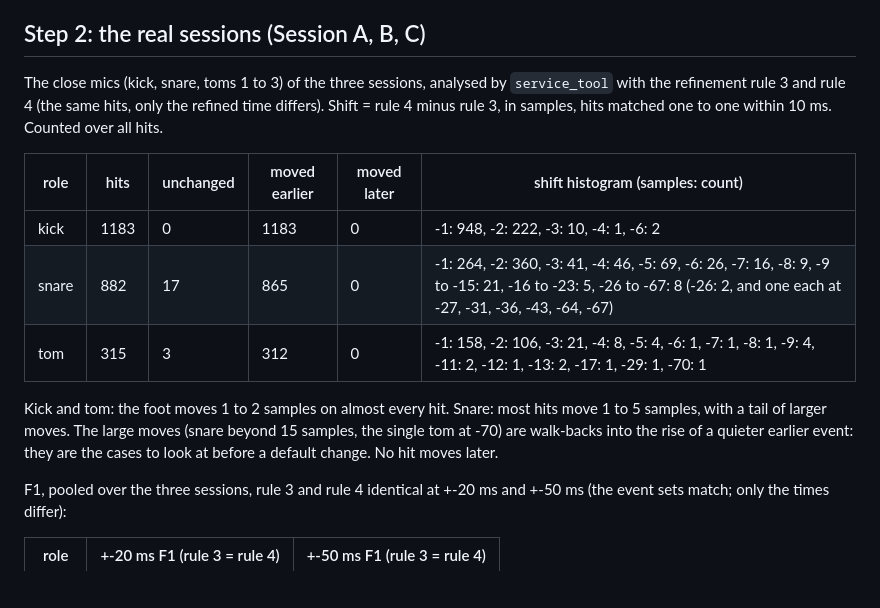
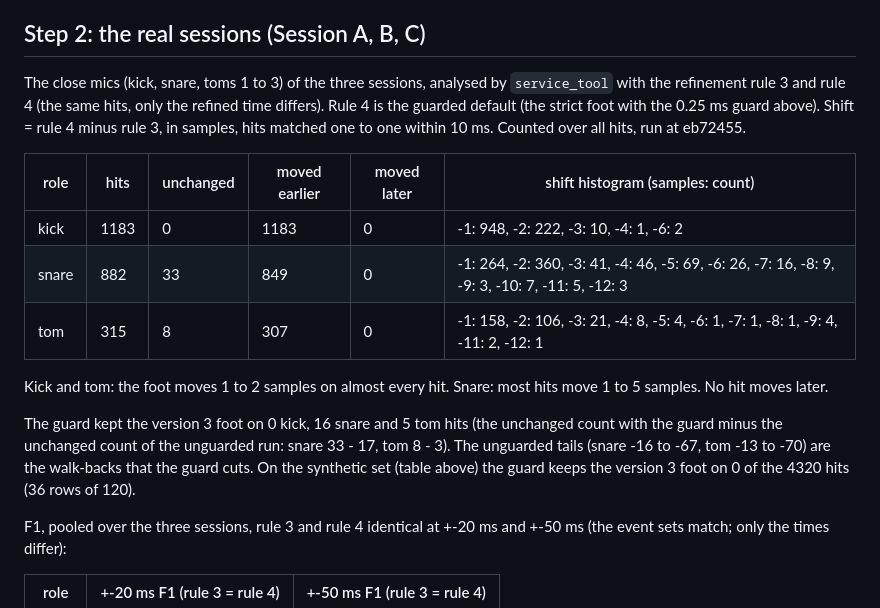
Before and after one commit to Cherry-Blossom-Valley/drumspike, a Markdown page: docs/design/hit-placement-bias.md, the part around the change. Rendered like a GitHub page; blank space fills up the shorter version.

Commit message:
docs: #101 real-session shift table at the guarded default
Rule 4 is the guarded default. Table rerun at eb72455 (101-sessions-eb72455):
guard kept the version 3 foot on 16 snare and 5 tom hits, 0 kick; 0 of 4320
synthetic hits. F1 unchanged. Doc only.

Co-Authored-By: Claude Haiku 5.5 <noreply@anthropic.com>

```diff
--- a/docs/design/hit-placement-bias.md
+++ b/docs/design/hit-placement-bias.md
@@ -160,19 +160,23 @@ starts at 44.1, 48 and 96 kHz only.
 ## Step 2: the real sessions (Session A, B, C)
 
 The close mics (kick, snare, toms 1 to 3) of the three sessions, analysed by `service_tool` with the
-refinement rule 3 and rule 4 (the same hits, only the refined time differs). Shift = rule 4 minus rule 3,
-in samples, hits matched one to one within 10 ms. Counted over all hits.
+refinement rule 3 and rule 4 (the same hits, only the refined time differs). Rule 4 is the guarded default
+(the strict foot with the 0.25 ms guard above). Shift = rule 4 minus rule 3, in samples, hits matched one to
+one within 10 ms. Counted over all hits, run at eb72455.
 
 | role | hits | unchanged | moved earlier | moved later | shift histogram (samples: count) |
 |---|---|---|---|---|---|
 | kick | 1183 | 0 | 1183 | 0 | -1: 948, -2: 222, -3: 10, -4: 1, -6: 2 |
-| snare | 882 | 17 | 865 | 0 | -1: 264, -2: 360, -3: 41, -4: 46, -5: 69, -6: 26, -7: 16, -8: 9, -9 to -15: 21, -16 to -23: 5, -26 to -67: 8 (-26: 2, and one each at -27, -31, -36, -43, -64, -67) |
-| tom | 315 | 3 | 312 | 0 | -1: 158, -2: 106, -3: 21, -4: 8, -5: 4, -6: 1, -7: 1, -8: 1, -9: 4, -11: 2, -12: 1, -13: 2, -17: 1, -29: 1, -70: 1 |
+| snare | 882 | 33 | 849 | 0 | -1: 264, -2: 360, -3: 41, -4: 46, -5: 69, -6: 26, -7: 16, -8: 9, -9: 3, -10: 7, -11: 5, -12: 3 |
+| tom | 315 | 8 | 307 | 0 | -1: 158, -2: 106, -3: 21, -4: 8, -5: 4, -6: 1, -7: 1, -8: 1, -9: 4, -11: 2, -12: 1 |
 
-Kick and tom: the foot moves 1 to 2 samples on almost every hit. Snare: most hits move 1 to 5 samples,
-with a tail of larger moves. The large moves (snare beyond 15 samples, the single tom at -70) are
-walk-backs into the rise of a quieter earlier event: they are the cases to look at before a default change.
+Kick and tom: the foot moves 1 to 2 samples on almost every hit. Snare: most hits move 1 to 5 samples.
 No hit moves later.
+
+The guard kept the version 3 foot on 0 kick, 16 snare and 5 tom hits (the unchanged count with the guard
+minus the unchanged count of the unguarded run: snare 33 - 17, tom 8 - 3). The unguarded tails (snare -16 to
+-67, tom -13 to -70) are the walk-backs that the guard cuts. On the synthetic set (table above) the guard
+keeps the version 3 foot on 0 of the 4320 hits (36 rows of 120).
 
 F1, pooled over the three sessions, rule 3 and rule 4 identical at +-20 ms and +-50 ms (the event sets
 match; only the times differ):
```
